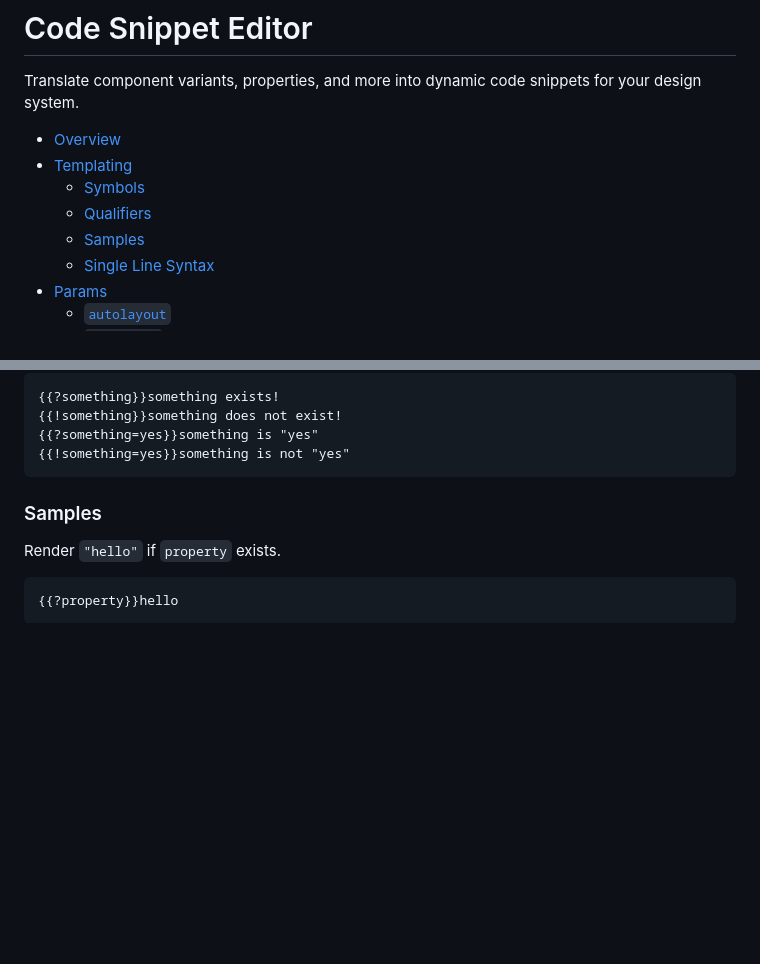
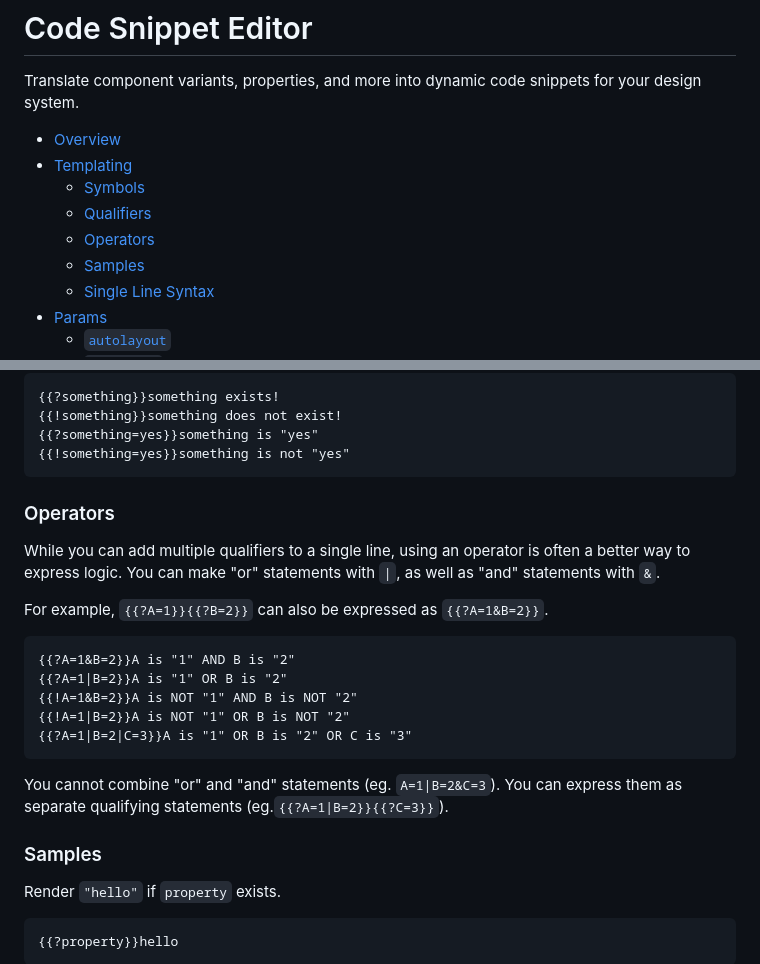
Before and after one commit to figma/code-snippet-editor-plugin, a Markdown page: README.md, 2 parts joined by grey strips. Drawn GitHub-style; blank space fills up the shorter version.

Commit message:
documents operators

````diff
--- a/README.md
+++ b/README.md
@@ -8,6 +8,7 @@ Translate component variants, properties, and more into dynamic code snippets fo
 - [Templating](#templating)
   - [Symbols](#symbols)
   - [Qualifiers](#qualifiers)
+  - [Operators](#operators)
   - [Samples](#samples)
   - [Single Line Syntax](#single-line-syntax)
 - [Params](#params)
@@ -71,6 +72,22 @@ You can also detect the presence of a property by omitting the equals sign and v
 {{?something=yes}}something is "yes"
 {{!something=yes}}something is not "yes"
 ```
+
+### Operators
+
+While you can add multiple qualifiers to a single line, using an operator is often a better way to express logic. You can make "or" statements with `|`, as well as "and" statements with `&`.
+
+For example, `{{?A=1}}{{?B=2}}` can also be expressed as `{{?A=1&B=2}}`.
+
+```
+{{?A=1&B=2}}A is "1" AND B is "2"
+{{?A=1|B=2}}A is "1" OR B is "2"
+{{!A=1&B=2}}A is NOT "1" AND B is NOT "2"
+{{!A=1|B=2}}A is NOT "1" OR B is NOT "2"
+{{?A=1|B=2|C=3}}A is "1" OR B is "2" OR C is "3"
+```
+
+You cannot combine "or" and "and" statements (eg. `A=1|B=2&C=3`). You can express them as separate qualifying statements (eg.`{{?A=1|B=2}}{{?C=3}}`).
 
 ### Samples
 
````
Also changed, not shown: EXAMPLES.md (+1 -1 lines).
